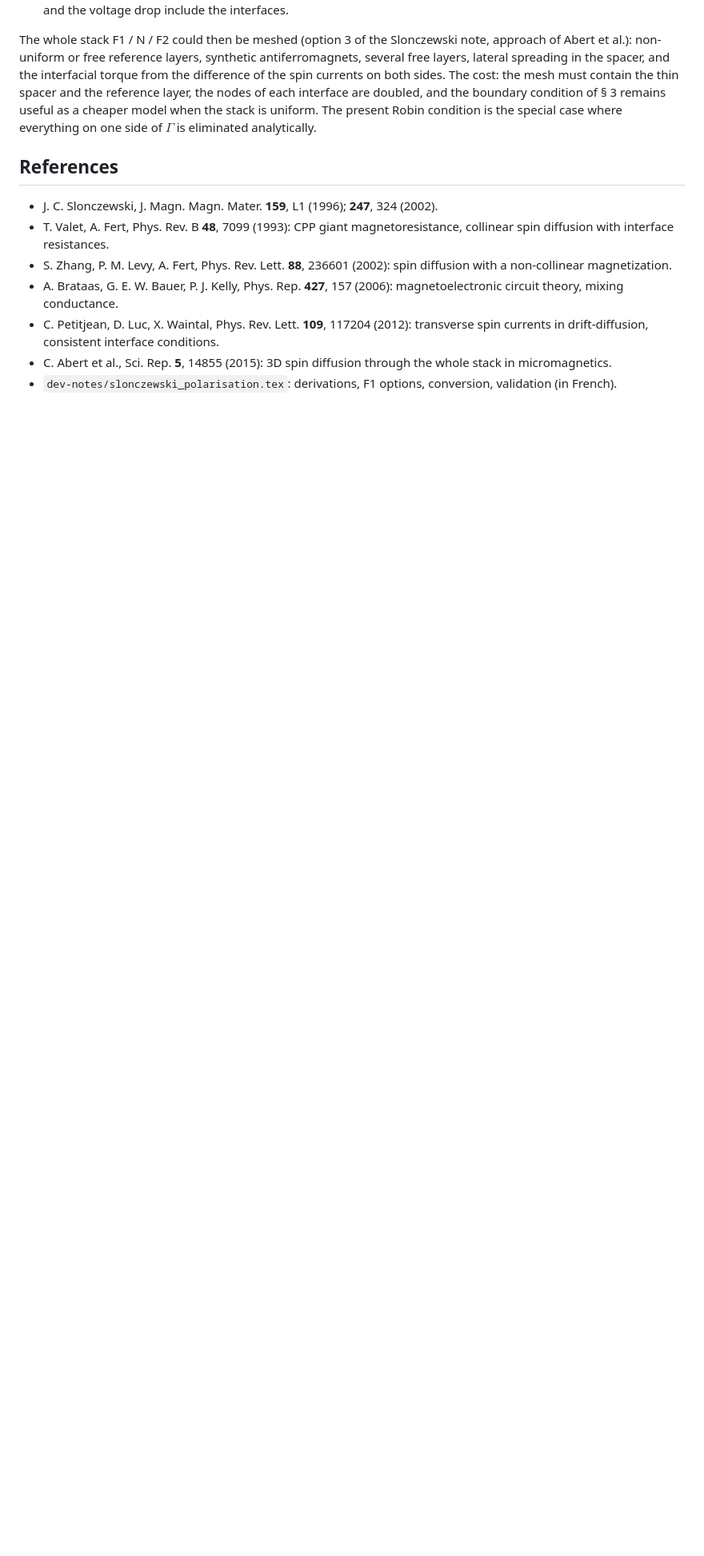
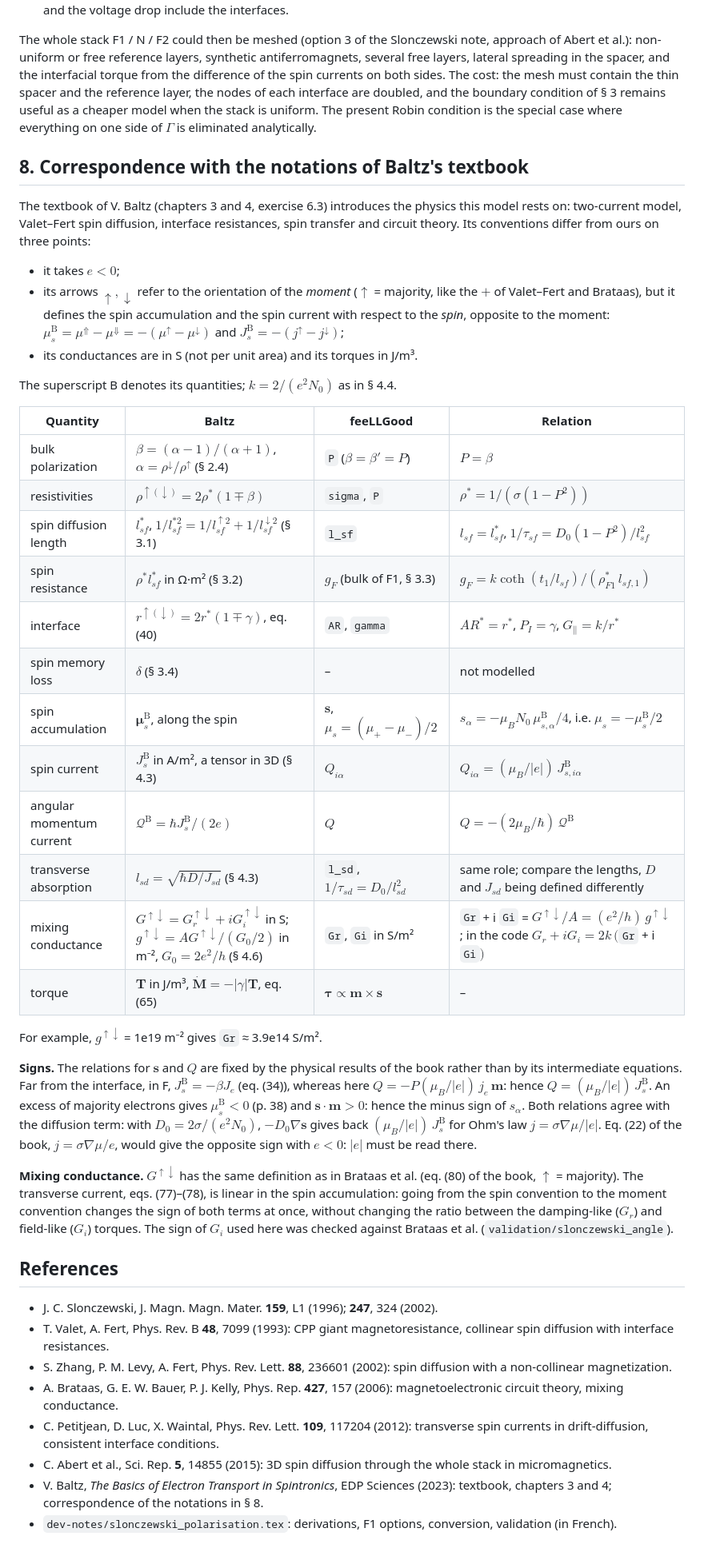
Before and after one commit to feellgood/FeeLLGood, a Markdown page: dev-notes/spin_injection_boundary_conditions.md, the part around the change. Shown at 80% size. GitHub-like rendering; blank space fills up the shorter version.

Commit message:
dev-notes: spin_injection_boundary_conditions, notation correspondence with Baltz's textbook
Co-Authored-By: Claude Opus 5.5 <noreply@anthropic.com>

```diff
--- a/dev-notes/spin_injection_boundary_conditions.md
+++ b/dev-notes/spin_injection_boundary_conditions.md
@@ -384,6 +384,55 @@ the nodes of each interface are doubled, and the boundary condition of § 3 rema
 cheaper model when the stack is uniform. The present Robin condition is the special case where
 everything on one side of $`\Gamma`$ is eliminated analytically.
 
+## 8. Correspondence with the notations of Baltz's textbook
+
+The textbook of V. Baltz (chapters 3 and 4, exercise 6.3) introduces the physics this model rests
+on: two-current model, Valet–Fert spin diffusion, interface resistances, spin transfer and circuit
+theory. Its conventions differ from ours on three points:
+- it takes $`e < 0`$;
+- its arrows $`\uparrow, \downarrow`$ refer to the orientation of the *moment* ($`\uparrow`$ =
+  majority, like the $`+`$ of Valet–Fert and Brataas), but it defines the spin accumulation and the
+  spin current with respect to the *spin*, opposite to the moment:
+  $`\mu_s^{\mathrm{B}} = \mu^\Uparrow - \mu^\Downarrow = -(\mu^\uparrow - \mu^\downarrow)`$ and
+  $`J_s^{\mathrm{B}} = -(j^\uparrow - j^\downarrow)`$;
+- its conductances are in S (not per unit area) and its torques in J/m³.
+
+The superscript B denotes its quantities; $`k = 2/(e^2N_0)`$ as in § 4.4.
+
+| Quantity | Baltz | feeLLGood | Relation |
+|---|---|---|---|
+| bulk polarization | $`\beta = (\alpha-1)/(\alpha+1)`$, $`\alpha = \rho^\downarrow/\rho^\uparrow`$ (§ 2.4) | `P` ($`\beta = \beta' = P`$) | $`P = \beta`$ |
+| resistivities | $`\rho^{\uparrow(\downarrow)} = 2\rho^*(1\mp\beta)`$ | `sigma`, `P` | $`\rho^* = 1/\left(\sigma(1-P^2)\right)`$ |
+| spin diffusion length | $`l_{sf}^*`$, $`1/l_{sf}^{*2} = 1/l_{sf}^{\uparrow2} + 1/l_{sf}^{\downarrow2}`$ (§ 3.1) | `l_sf` | $`l_{sf} = l_{sf}^*`$, $`1/\tau_{sf} = D_0(1-P^2)/l_{sf}^2`$ |
+| spin resistance | $`\rho^* l_{sf}^*`$ in Ω·m² (§ 3.2) | $`g_F`$ (bulk of F1, § 3.3) | $`g_F = k\coth(t_1/l_{sf})/(\rho^*_{F1}\,l_{sf,1})`$ |
+| interface | $`r^{\uparrow(\downarrow)} = 2r^*(1\mp\gamma)`$, eq. (40) | `AR`, `gamma` | $`AR^* = r^*`$, $`P_I = \gamma`$, $`G_\parallel = k/r^*`$ |
+| spin memory loss | $`\delta`$ (§ 3.4) | – | not modelled |
+| spin accumulation | $`\boldsymbol{\mu}_s^{\mathrm{B}}`$, along the spin | $`\mathbf{s}`$, $`\mu_s = (\mu_+ - \mu_-)/2`$ | $`s_\alpha = -\mu_BN_0\,\mu^{\mathrm{B}}_{s,\alpha}/4`$, i.e. $`\mu_s = -\mu_s^{\mathrm{B}}/2`$ |
+| spin current | $`J_s^{\mathrm{B}}`$ in A/m², a tensor in 3D (§ 4.3) | $`Q_{i\alpha}`$ | $`Q_{i\alpha} = (\mu_B/\lvert e\rvert)\,J^{\mathrm{B}}_{s,i\alpha}`$ |
+| angular momentum current | $`\mathcal{Q}^{\mathrm{B}} = \hbar J_s^{\mathrm{B}}/(2e)`$ | $`Q`$ | $`Q = -(2\mu_B/\hbar)\,\mathcal{Q}^{\mathrm{B}}`$ |
+| transverse absorption | $`l_{sd} = \sqrt{\hbar D/J_{sd}}`$ (§ 4.3) | `l_sd`, $`1/\tau_{sd} = D_0/l_{sd}^2`$ | same role; compare the lengths, $`D`$ and $`J_{sd}`$ being defined differently |
+| mixing conductance | $`G^{\uparrow\downarrow} = G_r^{\uparrow\downarrow} + iG_i^{\uparrow\downarrow}`$ in S; $`g^{\uparrow\downarrow} = AG^{\uparrow\downarrow}/(G_0/2)`$ in m⁻², $`G_0 = 2e^2/h`$ (§ 4.6) | `Gr`, `Gi` in S/m² | `Gr` + i `Gi` = $`G^{\uparrow\downarrow}/A = (e^2/h)\,g^{\uparrow\downarrow}`$; in the code $`G_r + iG_i = 2k\,(`$`Gr` + i `Gi`$`)`$ |
+| torque | $`\mathbf{T}`$ in J/m³, $`\dot{\mathbf{M}} = -\lvert\gamma\rvert\mathbf{T}`$, eq. (65) | $`\boldsymbol{\tau} \propto \mathbf{m}\times\mathbf{s}`$ | – |
+
+For example, $`g^{\uparrow\downarrow}`$ = 1e19 m⁻² gives `Gr` ≈ 3.9e14 S/m².
+
+**Signs.** The relations for $`\mathbf{s}`$ and $`Q`$ are fixed by the physical results of the book
+rather than by its intermediate equations. Far from the interface, in F,
+$`J_s^{\mathrm{B}} = -\beta J_e`$ (eq. (34)), whereas here $`Q = -P(\mu_B/|e|)\,j_e\,\mathbf{m}`$:
+hence $`Q = (\mu_B/|e|)\,J_s^{\mathrm{B}}`$. An excess of majority electrons gives
+$`\mu_s^{\mathrm{B}} < 0`$ (p. 38) and $`\mathbf{s}\cdot\mathbf{m} > 0`$: hence the minus sign of
+$`s_\alpha`$. Both relations agree with the diffusion term: with $`D_0 = 2\sigma/(e^2N_0)`$,
+$`-D_0\nabla\mathbf{s}`$ gives back $`(\mu_B/|e|)\,J_s^{\mathrm{B}}`$ for Ohm's law
+$`j = \sigma\nabla\mu/|e|`$. Eq. (22) of the book, $`j = \sigma\nabla\mu/e`$, would give the
+opposite sign with $`e < 0`$: $`|e|`$ must be read there.
+
+**Mixing conductance.** $`G^{\uparrow\downarrow}`$ has the same definition as in Brataas et al.
+(eq. (80) of the book, $`\uparrow`$ = majority). The transverse current, eqs. (77)–(78), is linear
+in the spin accumulation: going from the spin convention to the moment convention changes the sign
+of both terms at once, without changing the ratio between the damping-like ($`G_r`$) and
+field-like ($`G_i`$) torques. The sign of $`G_i`$ used here was checked against Brataas et al.
+(`validation/slonczewski_angle`).
+
 ## References
 
 - J. C. Slonczewski, J. Magn. Magn. Mater. **159**, L1 (1996); **247**, 324 (2002).
@@ -397,5 +446,7 @@ everything on one side of $`\Gamma`$ is eliminated analytically.
   currents in drift-diffusion, consistent interface conditions.
 - C. Abert et al., Sci. Rep. **5**, 14855 (2015): 3D spin diffusion through the whole stack in
   micromagnetics.
+- V. Baltz, *The Basics of Electron Transport in Spintronics*, EDP Sciences (2023): textbook,
+  chapters 3 and 4; correspondence of the notations in § 8.
 - `dev-notes/slonczewski_polarisation.tex`: derivations, F1 options, conversion, validation (in
   French).
```
